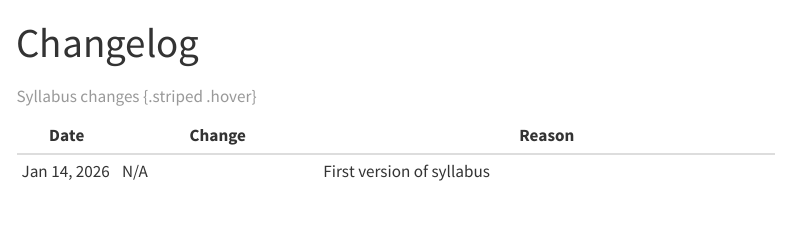
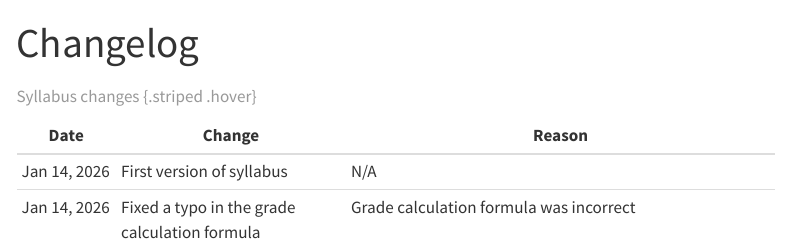
Before and after one commit to PHYS409/Winter2026, a Quarto document (changelog.qmd): the page in a window 1100 px wide, from its top. Rendered offline with R 4.5, knitr and Pandoc in place of Quarto, with nearby package versions; menus at the side of the page are left out.

Commit message:
Fixed a typo in the grade calculation formula

```diff
--- a/changelog.qmd
+++ b/changelog.qmd
@@ -7,7 +7,7 @@ editor: source
 ---
 
 | Date  | Change                  | Reason |
-|------------|-----------------------|---------------------------------------------------|
-| Jan 14, 2026 | N/A | First version of syllabus |
-
+|------------|----------------------------|---------------------------------------------------|
+| Jan 14, 2026 |  First version of syllabus | N/A |
+| Jan 14, 2026 | Fixed a typo in the grade calculation formula | Grade calculation formula was incorrect |
 : Syllabus changes {.striped .hover}
```
Also changed, not shown: syllabus.qmd (+1 -1 lines), docs/search.json, 2 other files.
